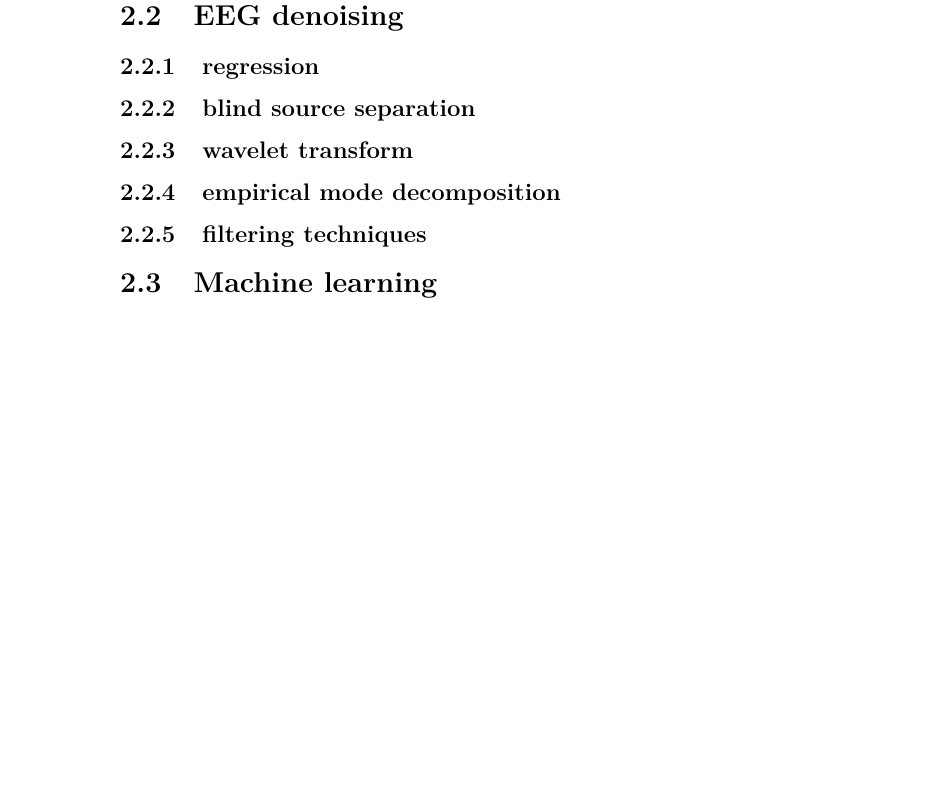
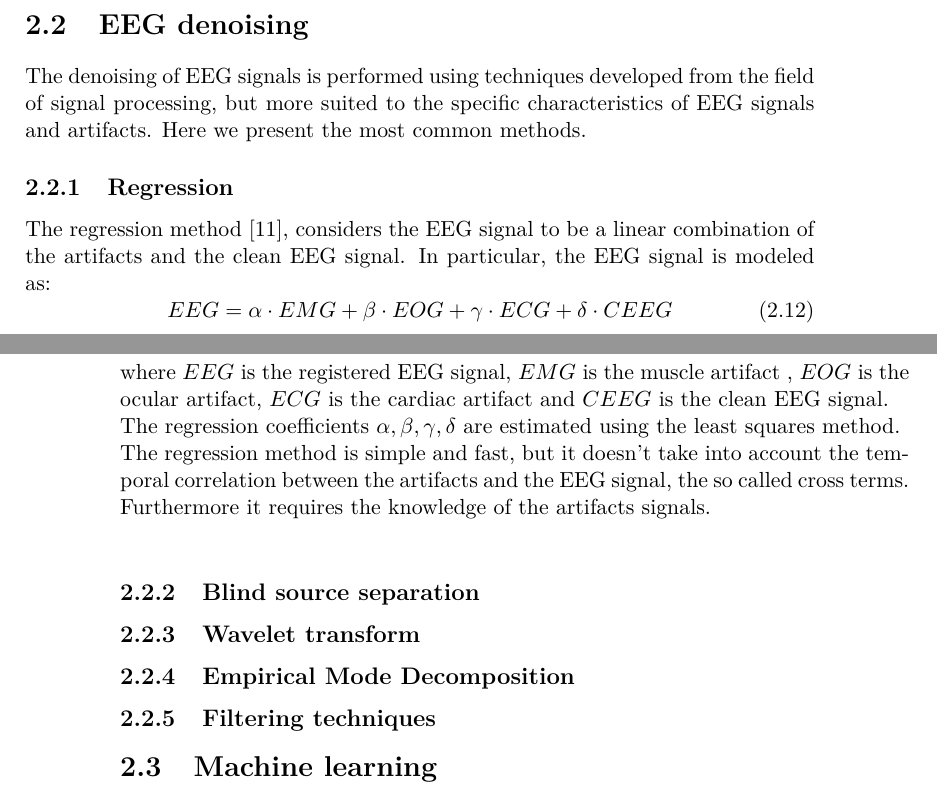
Before and after one commit to MartinaDoku2001/Thesis, a LaTeX thesis (tesi.tex): part of page 16 of 27 before the commit and two parts of pages 15 and 16 of 27 after it, the two joined at a grey line, cut so that both start at the same text, the shorter picture padded with empty space. Compiled offline with pdfLaTeX.

Commit message:
regression

```diff
--- a/tesi.tex
+++ b/tesi.tex
@@ -278,11 +278,32 @@ MP iteratively decomposes the residue $R_{f}$  by projecting it on a vector
 of D that matches $R_{f}$ at best. \newline
 \section{EEG denoising}
 \label{sec:denoising}
-\subsection{regression}
-\subsection{blind source separation}
-\subsection{wavelet transform}
-\subsection{empirical mode decomposition}
-\subsection{filtering techniques}
+The denoising of EEG signals is performed using techniques developed from
+the field of signal processing, but more suited to the specific characteristics
+of EEG signals and artifacts. Here we present the most common methods.
+\subsection{Regression}
+\label{sec:regression}
+The regression method \cite{regression}, considers the EEG signal to be a
+linear combination of the artifacts and the clean EEG signal. In particular,
+the EEG signal is modeled as:
+\begin{equation}
+\label{eq:regression}
+EEG = \alpha \cdot EMG + \beta \cdot EOG + \gamma \cdot ECG + \delta \cdot CEEG
+\end{equation}
+where $EEG$ is the registered EEG signal, $EMG$ is the muscle artifact
+, $EOG$ is the ocular artifact,
+$ECG$ is the cardiac artifact
+and $CEEG$ is the clean EEG signal. \newline
+The regression coefficients $\alpha, \beta, \gamma, \delta$ are estimated
+using the least squares method. \newline
+The regression method is simple and fast, but it doesn't take into account
+the temporal correlation between the artifacts and the EEG signal, the so
+called cross terms. Furthermore it requires the knowledge of the artifacts
+signals. \newline
+\subsection{Blind source separation}
+\subsection{Wavelet transform}
+\subsection{Empirical Mode Decomposition}
+\subsection{Filtering techniques}
 \section{Machine learning}
 \subsection{Fully connected neural network}
 \subsection{Convolutional neural network}
```
Also changed, not shown: tesi.pdf, tesi.tex (6 more changed lines), 5 other files.
